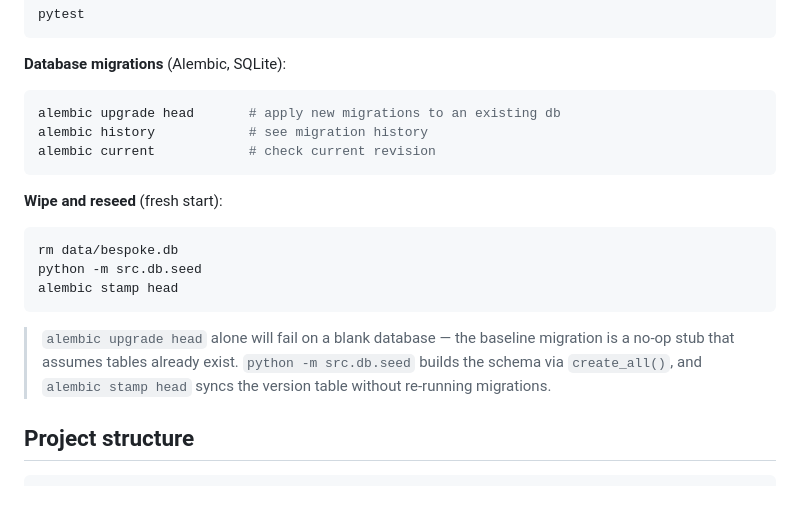
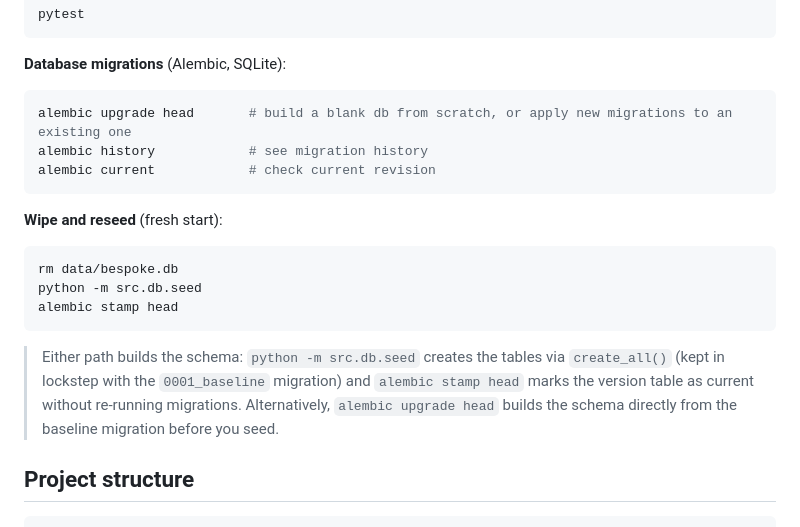
Before and after one commit to nilomadison/bespoke, a Markdown page: README.md, the part around the change. Rendered like a GitHub page; blank space fills up the shorter version.

Commit message:
docs: refresh migration notes for the squashed baseline
Update CLAUDE.md and README.md to reflect that 0001_baseline is now a
full-schema migration. The "Model edits" discipline note records that new
model changes need a migration stacked on the baseline and that create_all()
and the baseline are kept in lockstep. The README's obsolete "alembic upgrade
head fails on a blank db" warning is replaced, since it now builds from scratch.

Co-Authored-By: Claude Opus 4.8 <noreply@anthropic.com>

````diff
--- a/README.md
+++ b/README.md
@@ -92,7 +92,7 @@ pytest
 **Database migrations** (Alembic, SQLite):
 
 ```bash
-alembic upgrade head       # apply new migrations to an existing db
+alembic upgrade head       # build a blank db from scratch, or apply new migrations to an existing one
 alembic history            # see migration history
 alembic current            # check current revision
 ```
@@ -105,7 +105,7 @@ python -m src.db.seed
 alembic stamp head
 ```
 
-> `alembic upgrade head` alone will fail on a blank database — the baseline migration is a no-op stub that assumes tables already exist. `python -m src.db.seed` builds the schema via `create_all()`, and `alembic stamp head` syncs the version table without re-running migrations.
+> Either path builds the schema: `python -m src.db.seed` creates the tables via `create_all()` (kept in lockstep with the `0001_baseline` migration) and `alembic stamp head` marks the version table as current without re-running migrations. Alternatively, `alembic upgrade head` builds the schema directly from the baseline migration before you seed.
 
 ## Project structure
 
````
Also changed, not shown: CLAUDE.md (+1 -1 lines).
